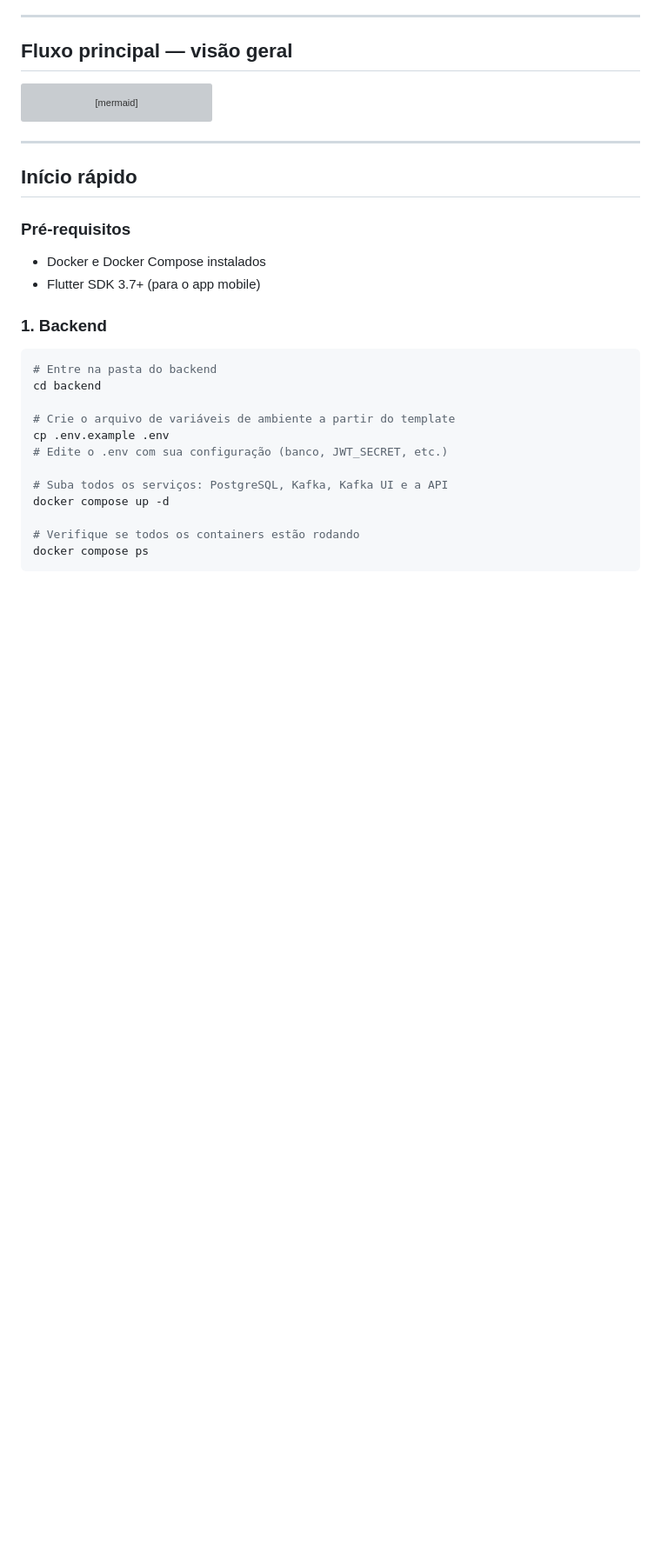
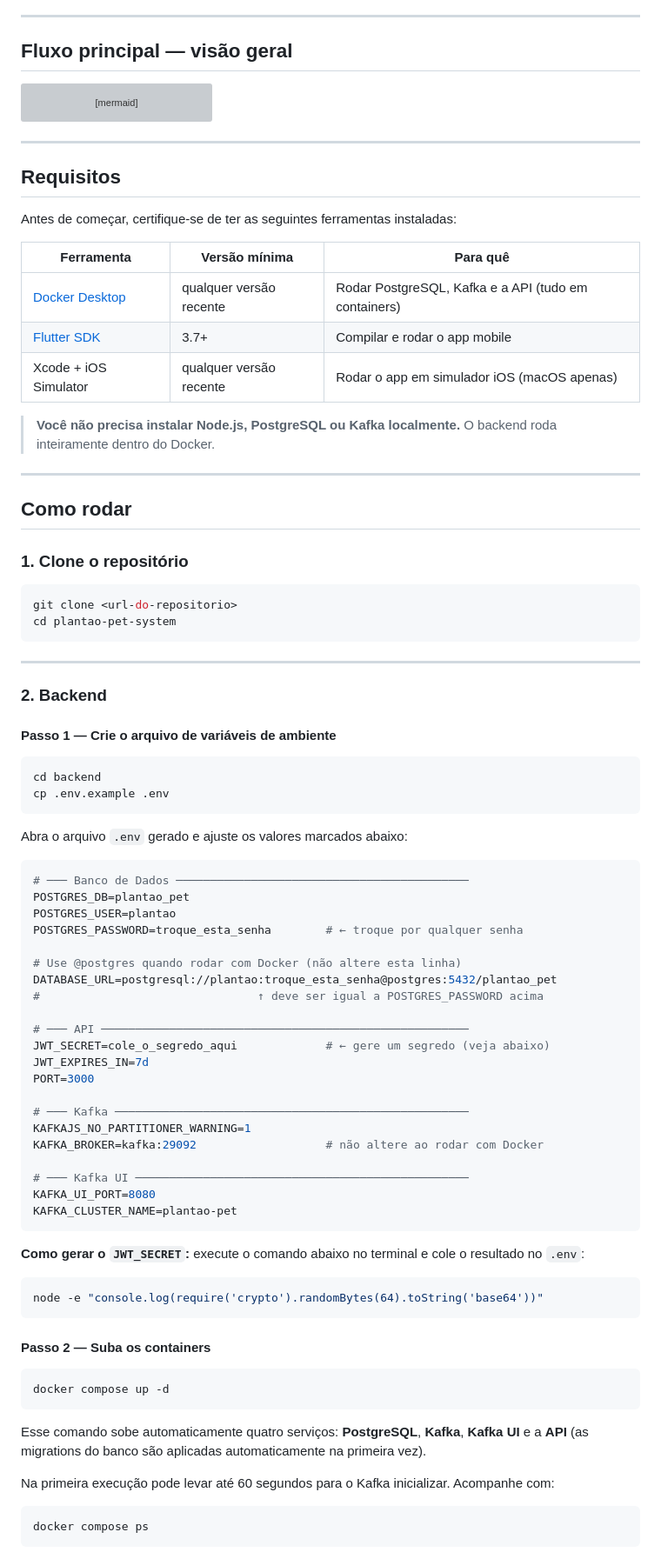
Before and after one commit to marcosffp/plantao-pet-system, a Markdown page: README.md, the part around one of its changes. Shown at 87% size. Rendered like a GitHub page; blank space fills up the shorter version; grey boxes are pictures that could not be loaded.

````diff
--- a/README.md
+++ b/README.md
@@ -82,27 +107,83 @@ flowchart LR
 
 ---
 
-## Início rápido
+## Requisitos
 
-### Pré-requisitos
+Antes de começar, certifique-se de ter as seguintes ferramentas instaladas:
 
-- Docker e Docker Compose instalados
-- Flutter SDK 3.7+ (para o app mobile)
+| Ferramenta | Versão mínima | Para quê |
+|---|---|---|
+| [Docker Desktop](https://www.docker.com/products/docker-desktop/) | qualquer versão recente | Rodar PostgreSQL, Kafka e a API (tudo em containers) |
+| [Flutter SDK](https://docs.flutter.dev/get-started/install) | 3.7+ | Compilar e rodar o app mobile |
+| Xcode + iOS Simulator | qualquer versão recente | Rodar o app em simulador iOS (macOS apenas) |
 
-### 1. Backend
+> **Você não precisa instalar Node.js, PostgreSQL ou Kafka localmente.** O backend roda inteiramente dentro do Docker.
+
+---
+
+## Como rodar
+
+### 1. Clone o repositório
 
 ```bash
-# Entre na pasta do backend
+git clone <url-do-repositorio>
+cd plantao-pet-system
+```
+
+---
+
+### 2. Backend
+
+#### Passo 1 — Crie o arquivo de variáveis de ambiente
+
+```bash
 cd backend
+cp .env.example .env
+```
 
-# Crie o arquivo de variáveis de ambiente a partir do template
-cp .env.example .env
-# Edite o .env com sua configuração (banco, JWT_SECRET, etc.)
+Abra o arquivo `.env` gerado e ajuste os valores marcados abaixo:
 
-# Suba todos os serviços: PostgreSQL, Kafka, Kafka UI e a API
+```env
+# ─── Banco de Dados ───────────────────────────────────────────
+POSTGRES_DB=plantao_pet
+POSTGRES_USER=plantao
+POSTGRES_PASSWORD=troque_esta_senha        # ← troque por qualquer senha
+
+# Use @postgres quando rodar com Docker (não altere esta linha)
+DATABASE_URL=postgresql://plantao:troque_esta_senha@postgres:5432/plantao_pet
+#                                ↑ deve ser igual a POSTGRES_PASSWORD acima
+
+# ─── API ──────────────────────────────────────────────────────
+JWT_SECRET=cole_o_segredo_aqui             # ← gere um segredo (veja abaixo)
+JWT_EXPIRES_IN=7d
+PORT=3000
+
+# ─── Kafka ────────────────────────────────────────────────────
+KAFKAJS_NO_PARTITIONER_WARNING=1
+KAFKA_BROKER=kafka:29092                   # não altere ao rodar com Docker
+
+# ─── Kafka UI ─────────────────────────────────────────────────
+KAFKA_UI_PORT=8080
+KAFKA_CLUSTER_NAME=plantao-pet
+```
+
+**Como gerar o `JWT_SECRET`:** execute o comando abaixo no terminal e cole o resultado no `.env`:
+
+```bash
+node -e "console.log(require('crypto').randomBytes(64).toString('base64'))"
+```
+
+#### Passo 2 — Suba os containers
+
+```bash
 docker compose up -d
+```
 
-# Verifique se todos os containers estão rodando
+Esse comando sobe automaticamente quatro serviços: **PostgreSQL**, **Kafka**, **Kafka UI** e a **API** (as migrations do banco são aplicadas automaticamente na primeira vez).
+
+Na primeira execução pode levar até 60 segundos para o Kafka inicializar. Acompanhe com:
+
+```bash
 docker compose ps
 ```
 
````
Also changed, not shown: other parts of README.md (+99 -85 lines), docs/README.md (+5 -5 lines).
